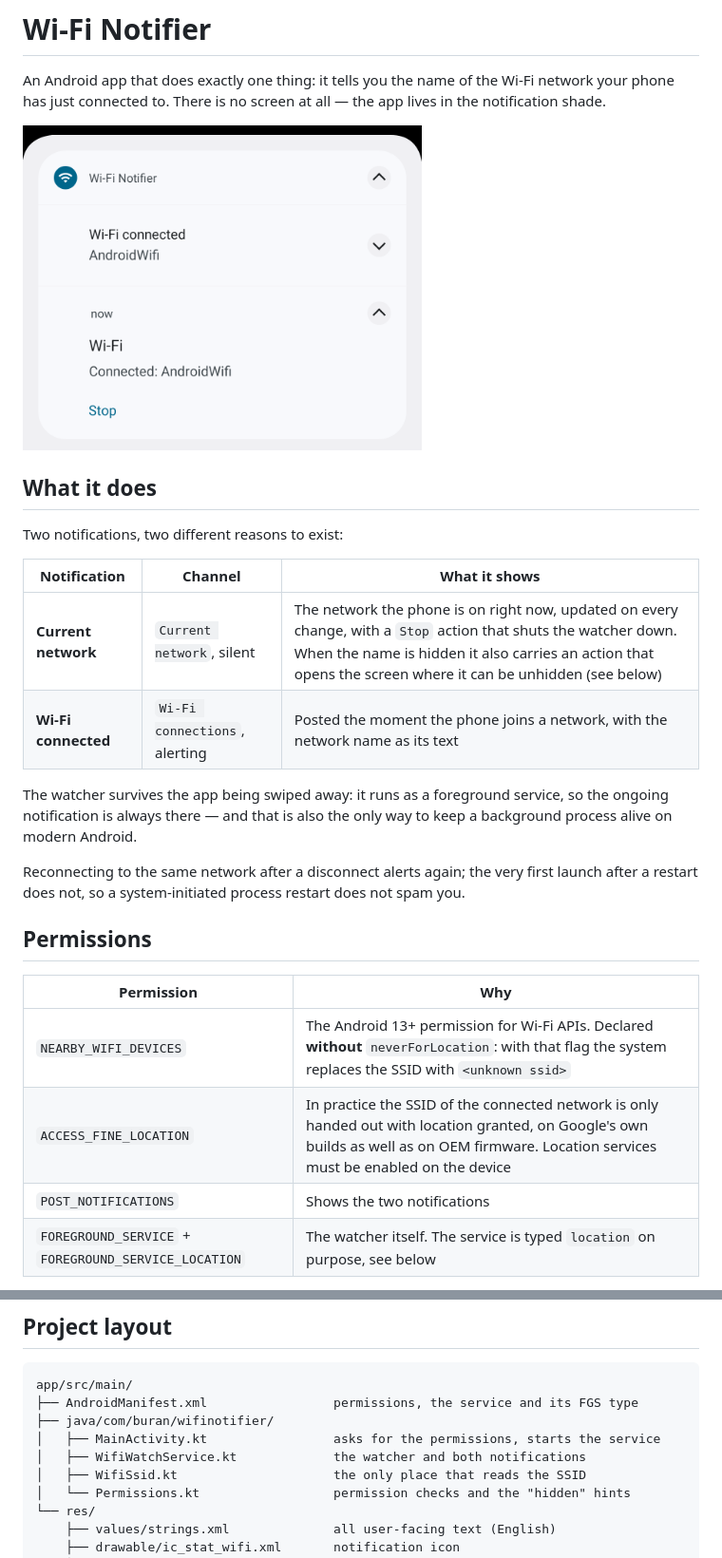
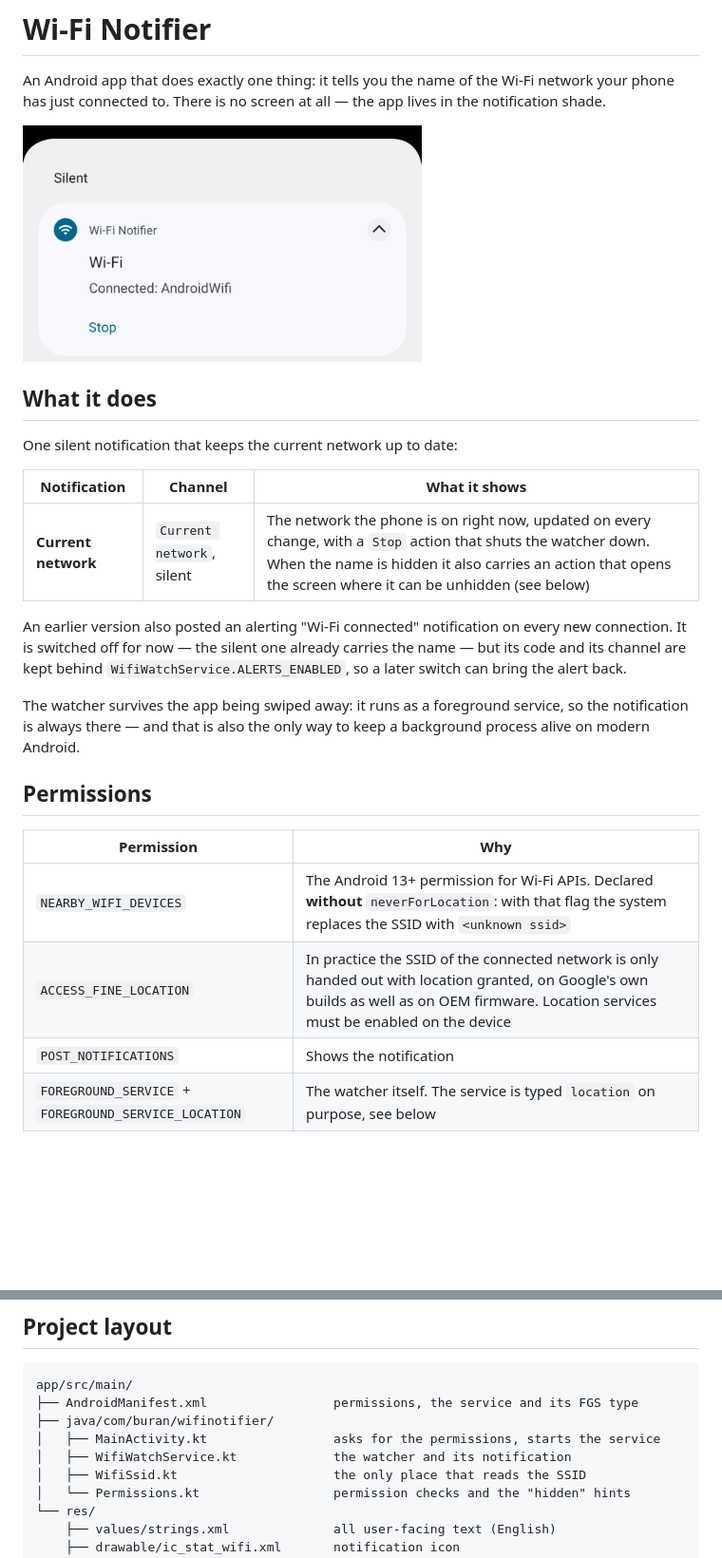
Before and after one commit to 1buran/wifi-notifier, a Markdown page: README.md, 2 parts joined by grey strips. Shown at 95% size. GitHub-like rendering; pictures changed too: docs/notifications.png; blank space fills up the shorter version.

```diff
--- a/README.md
+++ b/README.md
@@ -5,24 +5,24 @@ network your phone has just connected to. There is no screen at all — the app
 lives in the notification shade.
 
 <img src="docs/notifications.png" width="420"
-     alt="Two notifications: Wi-Fi connected / AndroidWifi and Wi-Fi / Connected: AndroidWifi with a Stop action">
+     alt="The Wi-Fi Notifier notification: Wi-Fi / Connected: AndroidWifi with a Stop action">
 
 ## What it does
 
-Two notifications, two different reasons to exist:
+One silent notification that keeps the current network up to date:
 
 | Notification | Channel | What it shows |
 | --- | --- | --- |
 | **Current network** | `Current network`, silent | The network the phone is on right now, updated on every change, with a `Stop` action that shuts the watcher down. When the name is hidden it also carries an action that opens the screen where it can be unhidden (see below) |
-| **Wi-Fi connected** | `Wi-Fi connections`, alerting | Posted the moment the phone joins a network, with the network name as its text |
+
+An earlier version also posted an alerting "Wi-Fi connected" notification on
+every new connection. It is switched off for now — the silent one already carries
+the name — but its code and its channel are kept behind
+`WifiWatchService.ALERTS_ENABLED`, so a later switch can bring the alert back.
 
 The watcher survives the app being swiped away: it runs as a foreground service,
-so the ongoing notification is always there — and that is also the only way to
-keep a background process alive on modern Android.
-
-Reconnecting to the same network after a disconnect alerts again; the very first
-launch after a restart does not, so a system-initiated process restart does not
-spam you.
+so the notification is always there — and that is also the only way to keep
+a background process alive on modern Android.
 
 ## Permissions
 
@@ -30,7 +30,7 @@ spam you.
 | --- | --- |
 | `NEARBY_WIFI_DEVICES` | The Android 13+ permission for Wi-Fi APIs. Declared **without** `neverForLocation`: with that flag the system replaces the SSID with `<unknown ssid>` |
 | `ACCESS_FINE_LOCATION` | In practice the SSID of the connected network is only handed out with location granted, on Google's own builds as well as on OEM firmware. Location services must be enabled on the device |
-| `POST_NOTIFICATIONS` | Shows the two notifications |
+| `POST_NOTIFICATIONS` | Shows the notification |
 | `FOREGROUND_SERVICE` + `FOREGROUND_SERVICE_LOCATION` | The watcher itself. The service is typed `location` on purpose, see below |
 
 All of them are asked for once, on the first launch, by an activity that has no
@@ -140,7 +140,7 @@ app/src/main/
 ├── AndroidManifest.xml                 permissions, the service and its FGS type
 ├── java/com/buran/wifinotifier/
 │   ├── MainActivity.kt                 asks for the permissions, starts the service
-│   ├── WifiWatchService.kt             the watcher and both notifications
+│   ├── WifiWatchService.kt             the watcher and its notification
 │   ├── WifiSsid.kt                     the only place that reads the SSID
 │   └── Permissions.kt                  permission checks and the "hidden" hints
 └── res/
```
Also changed, not shown: AGENTS.md (+10 -9 lines), CHANGELOG.md (+14 -1 lines), 6 other files.
